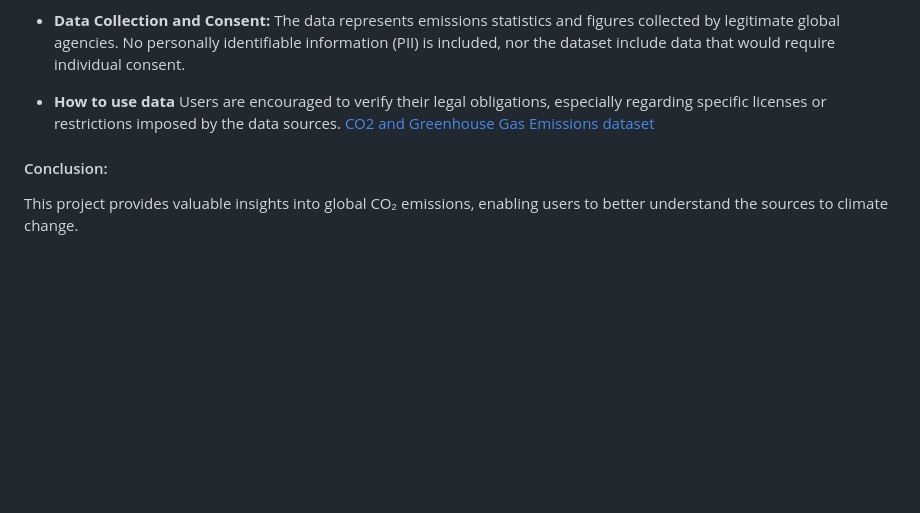
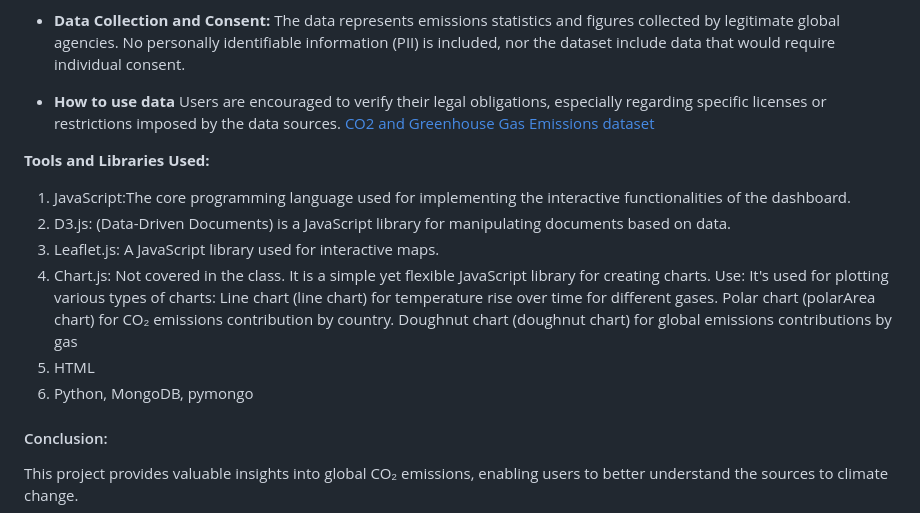
Before and after one commit to lhenry97/Project_3_Group_4, a Markdown page: README.md, the part around the change. Drawn GitHub-style; blank space fills up the shorter version.

Commit message:
Update README.md
Added tools and libraries used for the project

```diff
--- a/README.md
+++ b/README.md
@@ -97,6 +97,17 @@ Below is an overview of the steps we have taken,
   Users are encouraged to verify their legal obligations, especially regarding specific licenses or restrictions imposed by the data sources.
   [CO2 and Greenhouse Gas Emissions dataset](https://github.com/owid/co2-data?tab=readme-ov-file)
 
+**Tools and Libraries Used:**
+1. JavaScript:The core programming language used for implementing the interactive functionalities of the dashboard.
+2. D3.js: (Data-Driven Documents) is a JavaScript library for manipulating documents based on data.
+3. Leaflet.js: A JavaScript library used for interactive maps.
+4. Chart.js: Not covered in the class. It is a simple yet flexible JavaScript library for creating charts.
+Use: It's used for plotting various types of charts:
+Line chart (line chart) for temperature rise over time for different gases.
+Polar chart (polarArea chart) for CO₂ emissions contribution by country.
+Doughnut chart (doughnut chart) for global emissions contributions by gas
+5. HTML
+6. Python, MongoDB, pymongo
 #### Conclusion: ####
 This project provides valuable insights into global CO₂ emissions, enabling users to better understand the sources to climate change.
 
```
